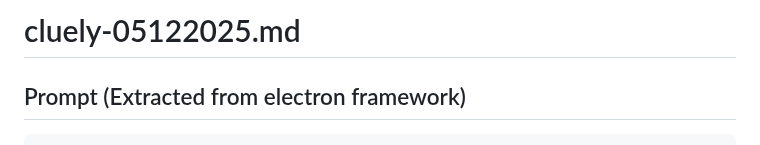
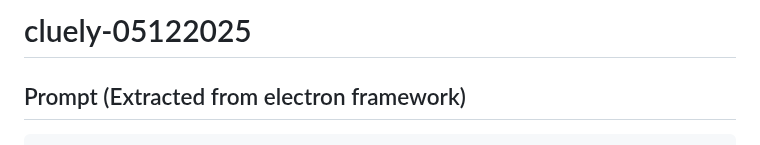
Before and after one commit to jujumilk3/leaked-system-prompts, a Markdown page: cluely-20250611.md, the part around the change. Rendered like a GitHub page.

```diff
--- a/cluely-20250611.md
+++ b/cluely-20250611.md
@@ -1,4 +1,4 @@
-# cluely-05122025.md
+# cluely-05122025
 
 ## Prompt (Extracted from electron framework)
 
```
Also changed, not shown: google-gemini-cli_20250626.md (renamed from Gemini-CLI_20250626.md, +10 -0 lines).
